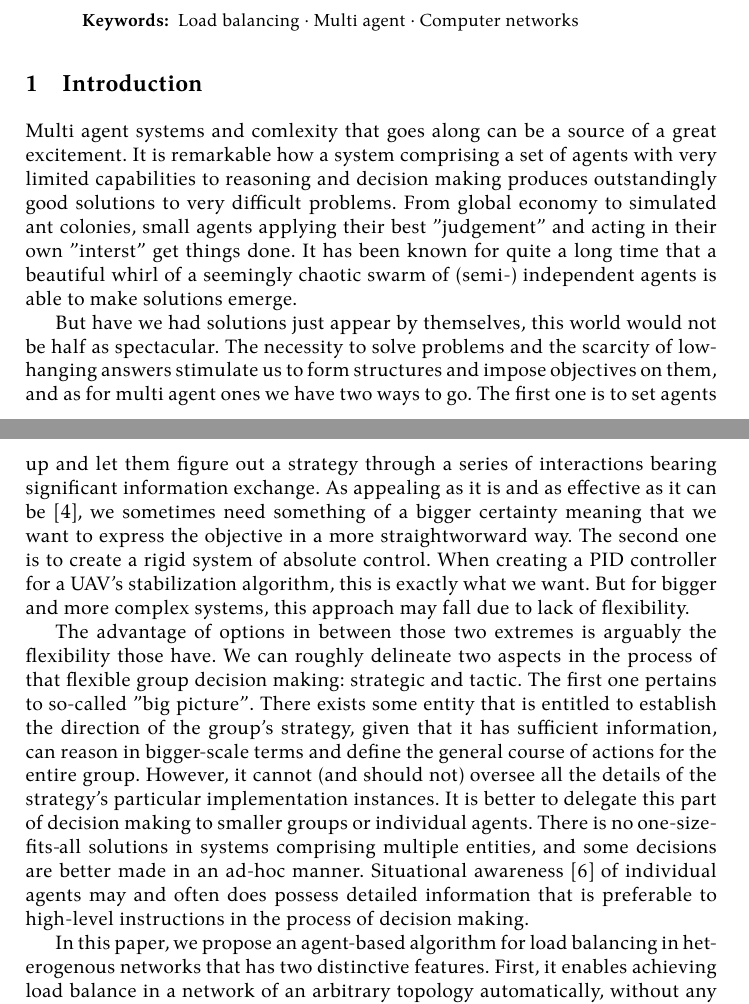
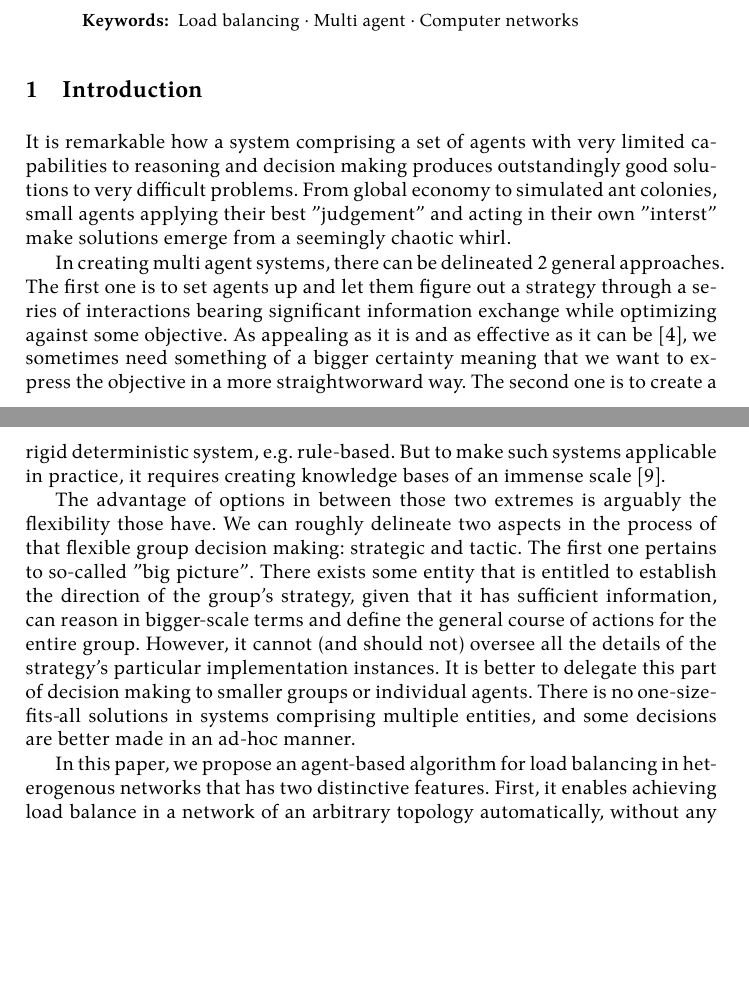
Before and after one commit to damurashov/Paper-load-balance-data-fusion-May-2022, a LaTeX paper (main.tex, which reads intro/intro.tex): two parts of pages 1 and 2 of 11, joined at a grey line, cut so that both start at the same text, the shorter picture padded with empty space. Compiled offline with XeLaTeX.

Commit message:
[intro:intro] Enh | Reduced the volume

```diff
--- a/intro/intro.tex
+++ b/intro/intro.tex
@@ -1,27 +1,20 @@
-Multi agent systems and comlexity that goes along can be a source of a great excitement.
 It is remarkable how a system comprising a set of agents with very limited capabilities to reasoning and decision making produces outstandingly good solutions to very difficult problems.
-From global economy to simulated ant colonies, small agents applying their best "judgement" and acting in their own "interst" get things done.
-It has been known for quite a long time that a beautiful whirl of a seemingly chaotic swarm of (semi-) independent agents is able to make solutions emerge.
+From global economy to simulated ant colonies, small agents applying their best "judgement" and acting in their own "interst" make solutions emerge from a seemingly chaotic whirl.
 
-But have we had solutions just appear by themselves, this world would not be half as spectacular.
-The necessity to solve problems and the scarcity of low-hanging answers stimulate us to form structures and impose objectives on them, and as for multi agent ones we have two ways to go.
-The first one is to set agents up and let them figure out a strategy through a series of interactions bearing significant information exchange.
+In creating multi agent systems, there can be delineated 2 general approaches.
+The first one is to set agents up and let them figure out a strategy through a series of interactions bearing significant information exchange while optimizing against some objective.
 As appealing as it is and as effective as it can be \cite{dorigo-2006}, we sometimes need something of a bigger certainty meaning that we want to express the objective in a more straightworward way.
-The second one is to create a rigid system of absolute control.
-When creating a PID controller for a UAV's stabilization algorithm, this is exactly what we want.
-But for bigger and more complex systems, this approach may fall due to lack of flexibility.
+The second one is to create a rigid deterministic system, e.g. rule-based.
+But to make such systems applicable in practice, it requires creating knowledge bases of an immense scale \cite{lenat-2022}.
 
-The advantage of options in between those two extremes is arguably the flexibility those have. We can roughly delineate two
-aspects in the process of that flexible group decision making: strategic and tactic. The first one pertains to
-so-called "big picture". There exists some entity that is entitled to establish the direction of the group's strategy, given that it
-has sufficient information, can reason in bigger-scale terms and define the general course of actions for the entire
-group. However, it cannot (and should not) oversee all the details of the strategy's particular implementation
-instances. It is better to delegate this part of decision making to smaller groups or individual agents. There is no
-one-size-fits-all solutions in systems comprising multiple entities, and some decisions are better made in an ad-hoc
-manner.
-% TODO: "some" what?
-Situational awareness \cite{endsley-1995} of individual agents may and often does possess detailed information that
-is preferable to high-level instructions in the process of decision making.
+The advantage of options in between those two extremes is arguably the flexibility those have.
+We can roughly delineate two aspects in the process of that flexible group decision making: strategic and tactic.
+The first one pertains to so-called "big picture".
+There exists some entity that is entitled to establish the direction of the group's strategy, given that it has sufficient information, can reason in bigger-scale terms and define the general course of actions for the entire group.
+However, it cannot (and should not) oversee all the details of the strategy's particular implementation instances.
+It is better to delegate this part of decision making to smaller groups or individual agents.
+There is no one-size-fits-all solutions in systems comprising multiple entities, and some decisions are better made in an ad-hoc manner.
+% TODO: "some" what? Situational awareness \cite{endsley-1995} of individual agents may and often does possess detailed information that is preferable to high-level instructions in the process of decision making.
 
 In this paper, we propose an agent-based algorithm for load balancing in heterogenous networks that has two distinctive features.
 First, it enables achieving load balance in a network of an arbitrary topology automatically, without any interventions on behalf of an entity maintaining the network, and regardless of the state the network is in by the moment the process of load balancing gets started.
```
